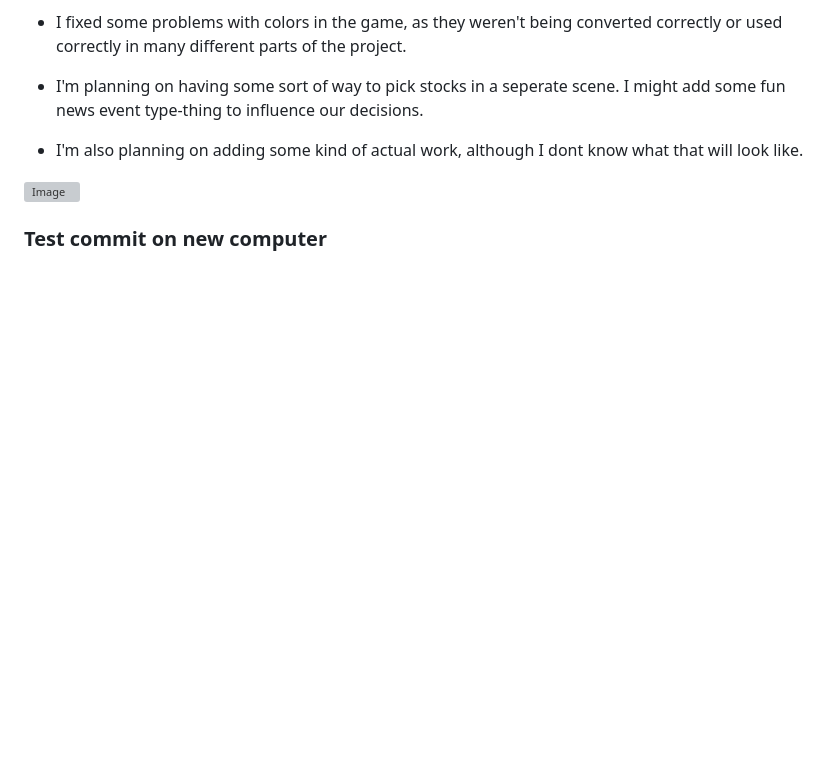
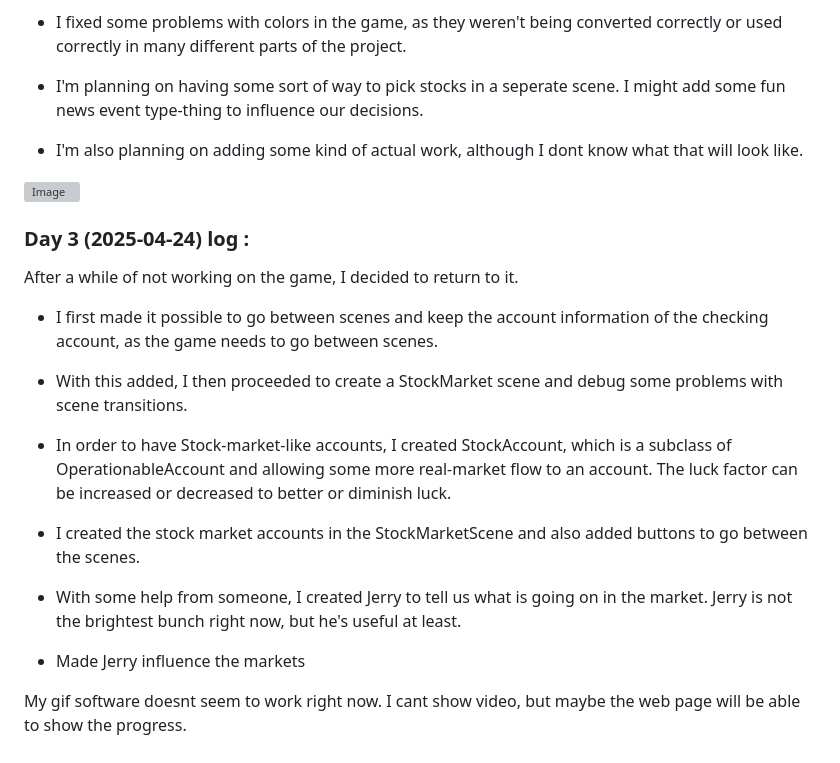
Before and after one commit to Demomaker/GamedevjsJam2025, a Markdown page: README.md, the part around the change. GitHub-like rendering; blank space fills up the shorter version; grey boxes are pictures that could not be loaded.

Commit message:
Add Day 3 Progress to Readme

```diff
--- a/README.md
+++ b/README.md
@@ -52,4 +52,20 @@ What I've done since last time :
 
 ![Image](https://github.com/user-attachments/assets/0aa8868a-79a1-4b40-8819-1dd87ee804f1)
 
-### Test commit on new computer
+### Day 3 (2025-04-24) log :
+
+After a while of not working on the game, I decided to return to it.
+
+- I first made it possible to go between scenes and keep the account information of the checking account, as the game needs to go between scenes.
+
+- With this added, I then proceeded to create a StockMarket scene and debug some problems with scene transitions.
+
+- In order to have Stock-market-like accounts, I created StockAccount, which is a subclass of OperationableAccount and allowing some more real-market flow to an account. The luck factor can be increased or decreased to better or diminish luck.
+
+- I created the stock market accounts in the StockMarketScene and also added buttons to go between the scenes.
+
+- With some help from someone, I created Jerry to tell us what is going on in the market. Jerry is not the brightest bunch right now, but he's useful at least.
+
+- Made Jerry influence the markets
+
+My gif software doesnt seem to work right now. I cant show video, but maybe the web page will be able to show the progress.
```
